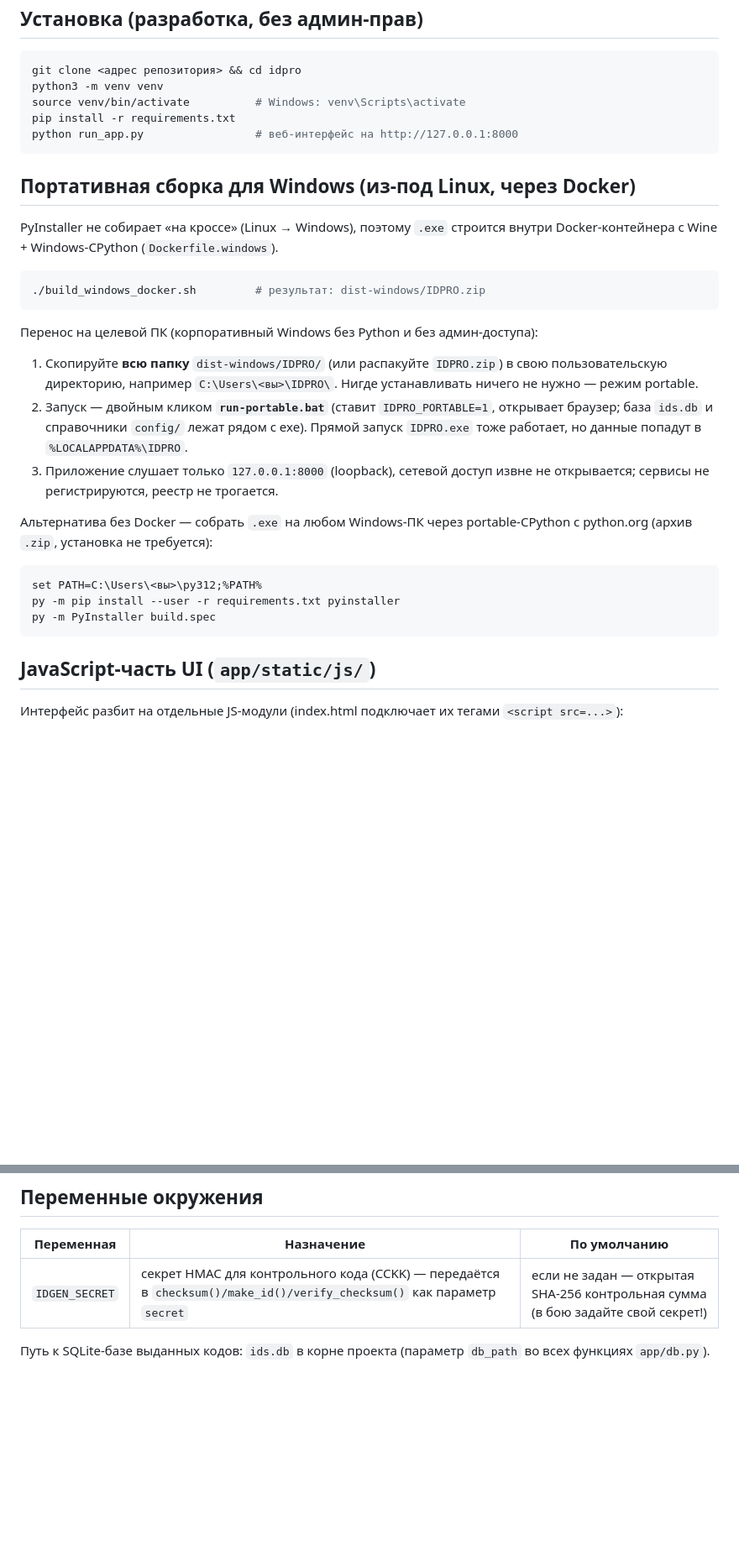
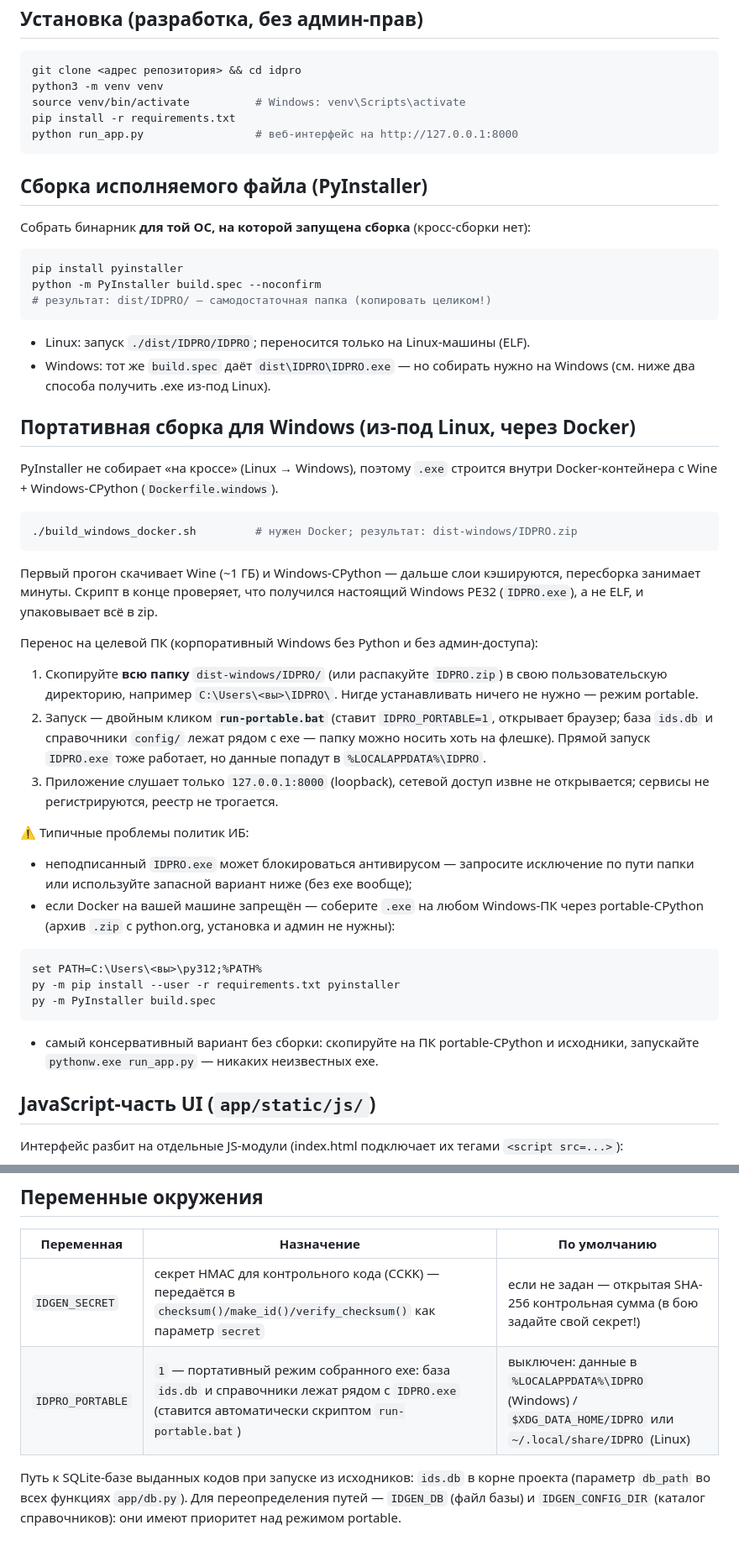
Before and after one commit to Nuxson/IDPRO, a Markdown page: README.md, 2 parts joined by grey strips. Shown at 84% size. Rendered like a GitHub page; blank space fills up the shorter version.

Commit message:
Update README: full install/build instructions (PyInstaller, Docker+Wine portable Windows build, security policies, env vars)

````diff
--- a/README.md
+++ b/README.md
@@ -98,31 +103,51 @@ pip install -r requirements.txt
 python run_app.py                 # веб-интерфейс на http://127.0.0.1:8000
 ```
 
+## Сборка исполняемого файла (PyInstaller)
+Собрать бинарник **для той ОС, на которой запущена сборка** (кросс-сборки нет):
+```bash
+pip install pyinstaller
+python -m PyInstaller build.spec --noconfirm
+# результат: dist/IDPRO/ — самодостаточная папка (копировать целиком!)
+```
+* Linux: запуск `./dist/IDPRO/IDPRO`; переносится только на Linux-машины (ELF).
+* Windows: тот же `build.spec` даёт `dist\IDPRO\IDPRO.exe` — но собирать нужно
+  на Windows (см. ниже два способа получить .exe из-под Linux).
+
 ## Портативная сборка для Windows (из-под Linux, через Docker)
 PyInstaller не собирает «на кроссе» (Linux → Windows), поэтому `.exe` строится
 внутри Docker-контейнера с Wine + Windows-CPython (`Dockerfile.windows`).
 
 ```bash
-./build_windows_docker.sh         # результат: dist-windows/IDPRO.zip
+./build_windows_docker.sh         # нужен Docker; результат: dist-windows/IDPRO.zip
 ```
+Первый прогон скачивает Wine (~1 ГБ) и Windows-CPython — дальше слои кэшируются,
+пересборка занимает минуты. Скрипт в конце проверяет, что получился настоящий
+Windows PE32 (`IDPRO.exe`), а не ELF, и упаковывает всё в zip.
 
 Перенос на целевой ПК (корпоративный Windows без Python и без админ-доступа):
 1. Скопируйте **всю папку** `dist-windows/IDPRO/` (или распакуйте `IDPRO.zip`)
    в свою пользовательскую директорию, например `C:\Users\<вы>\IDPRO\`.
    Нигде устанавливать ничего не нужно — режим portable.
 2. Запуск — двойным кликом **`run-portable.bat`** (ставит `IDPRO_PORTABLE=1`,
-   открывает браузер; база `ids.db` и справочники `config/` лежат рядом с exe).
+   открывает браузер; база `ids.db` и справочники `config/` лежат рядом с exe —
+   папку можно носить хоть на флешке).
    Прямой запуск `IDPRO.exe` тоже работает, но данные попадут в `%LOCALAPPDATA%\IDPRO`.
 3. Приложение слушает только `127.0.0.1:8000` (loopback), сетевой доступ извне
    не открывается; сервисы не регистрируются, реестр не трогается.
 
-Альтернатива без Docker — собрать `.exe` на любом Windows-ПК через
-portable-CPython с python.org (архив `.zip`, установка не требуется):
+⚠️ Типичные проблемы политик ИБ:
+* неподписанный `IDPRO.exe` может блокироваться антивирусом — запросите исключение
+  по пути папки или используйте запасной вариант ниже (без exe вообще);
+* если Docker на вашей машине запрещён — соберите `.exe` на любом Windows-ПК
+  через portable-CPython (архив `.zip` с python.org, установка и админ не нужны):
 ```bat
 set PATH=C:\Users\<вы>\py312;%PATH%
 py -m pip install --user -r requirements.txt pyinstaller
 py -m PyInstaller build.spec
 ```
+* самый консервативный вариант без сборки: скопируйте на ПК portable-CPython
+  и исходники, запускайте `pythonw.exe run_app.py` — никаких неизвестных exe.
 
 ## JavaScript-часть UI (`app/static/js/`)
 
@@ -149,5 +174,9 @@ pytest tests/ -v
 | Переменная | Назначение | По умолчанию |
 |---|---|---|
 | `IDGEN_SECRET` | секрет HMAC для контрольного кода (CCKK) — передаётся в `checksum()/make_id()/verify_checksum()` как параметр `secret` | если не задан — открытая SHA-256 контрольная сумма (в бою задайте свой секрет!) |
+| `IDPRO_PORTABLE` | `1` — портативный режим собранного exe: база `ids.db` и справочники лежат рядом с `IDPRO.exe` (ставится автоматически скриптом `run-portable.bat`) | выключен: данные в `%LOCALAPPDATA%\IDPRO` (Windows) / `$XDG_DATA_HOME/IDPRO` или `~/.local/share/IDPRO` (Linux) |
 
-Путь к SQLite-базе выданных кодов: `ids.db` в корне проекта (параметр `db_path` во всех функциях `app/db.py`).
+Путь к SQLite-базе выданных кодов при запуске из исходников: `ids.db` в корне проекта
+(параметр `db_path` во всех функциях `app/db.py`). Для переопределения путей —
+`IDGEN_DB` (файл базы) и `IDGEN_CONFIG_DIR` (каталог справочников): они имеют
+приоритет над режимом portable.
````
Also changed, not shown: other parts of README.md (+5 -0 lines).
